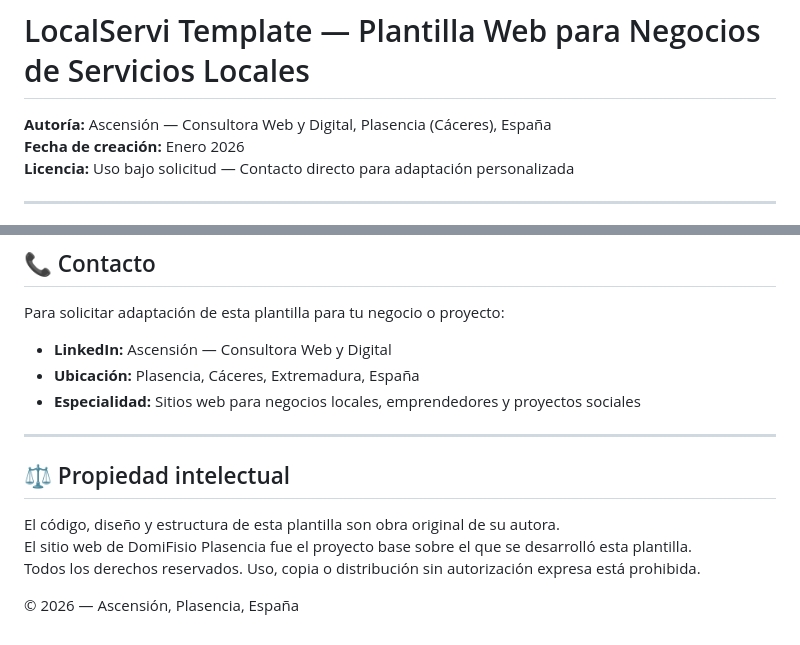
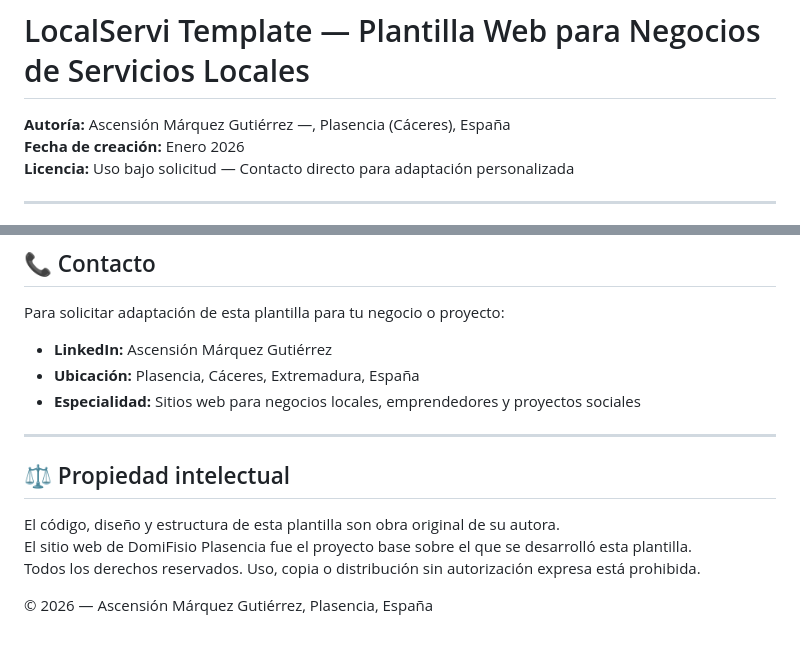
Before and after one commit to aprendiz2024/domifisioplasencia-template, a Markdown page: README.md, 2 parts joined by grey strips. GitHub-like rendering.

```diff
--- a/README.md
+++ b/README.md
@@ -1,6 +1,6 @@
 # LocalServi Template — Plantilla Web para Negocios de Servicios Locales
 
-**Autoría:** Ascensión — Consultora Web y Digital, Plasencia (Cáceres), España
+**Autoría:** Ascensión Márquez Gutiérrez —, Plasencia (Cáceres), España
 **Fecha de creación:** Enero 2026
 **Licencia:** Uso bajo solicitud — Contacto directo para adaptación personalizada
 
@@ -171,7 +171,7 @@ Esta plantilla **no se vende como producto descargable**. Se ofrece como base pa
 
 Para solicitar adaptación de esta plantilla para tu negocio o proyecto:
 
-- **LinkedIn:** Ascensión — Consultora Web y Digital
+- **LinkedIn:** Ascensión Márquez Gutiérrez
 - **Ubicación:** Plasencia, Cáceres, Extremadura, España
 - **Especialidad:** Sitios web para negocios locales, emprendedores y proyectos sociales
 
@@ -183,4 +183,4 @@ El código, diseño y estructura de esta plantilla son obra original de su autor
 El sitio web de DomiFisio Plasencia fue el proyecto base sobre el que se desarrolló esta plantilla.
 Todos los derechos reservados. Uso, copia o distribución sin autorización expresa está prohibida.
 
-© 2026 — Ascensión, Plasencia, España
+© 2026 — Ascensión Márquez Gutiérrez, Plasencia, España
```
